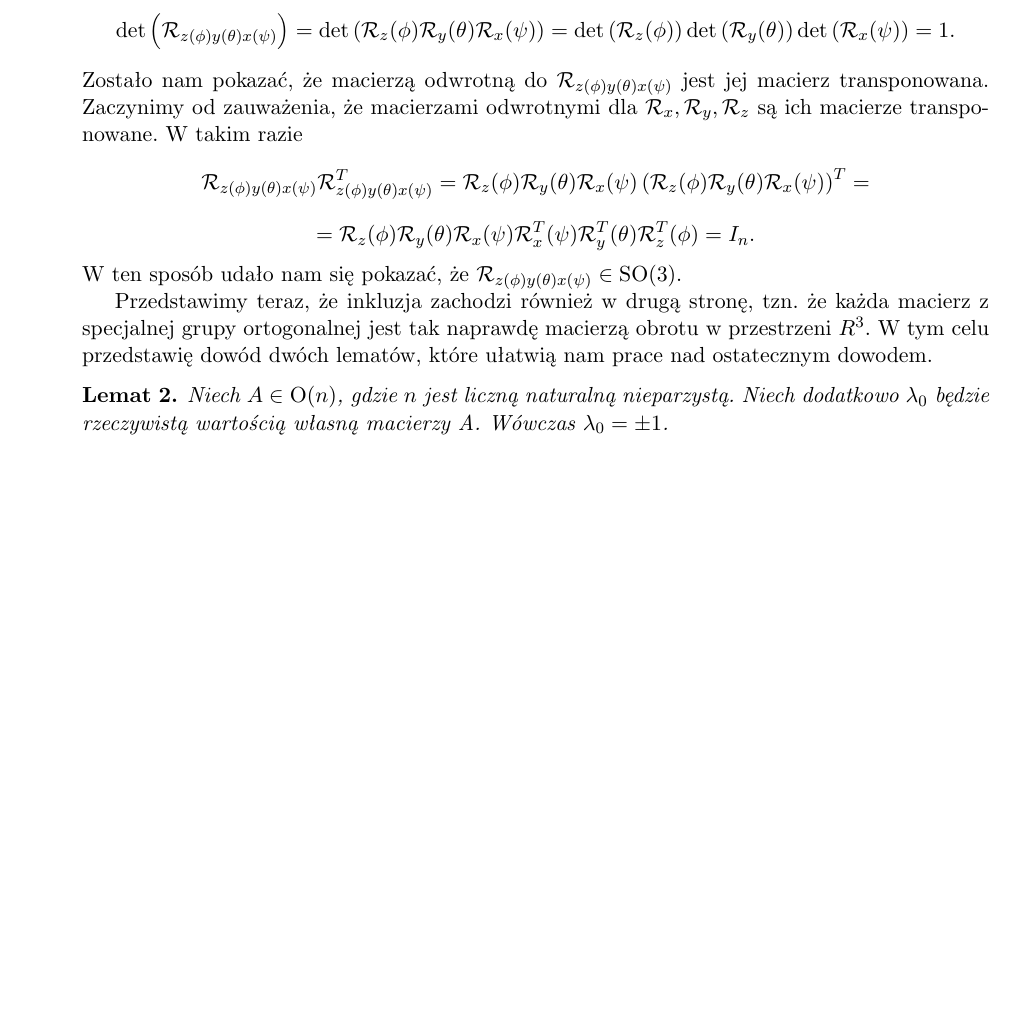
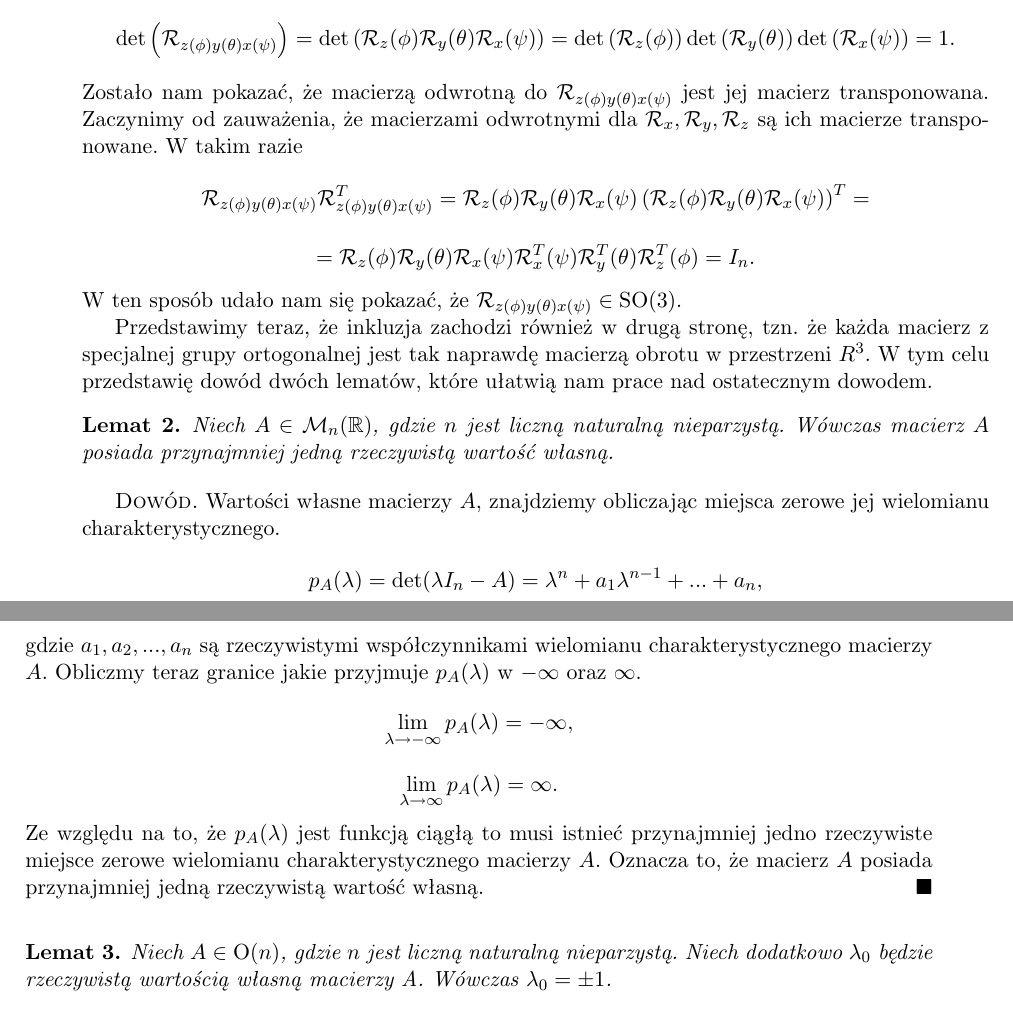
Before and after one commit to sroka99/MGR, a LaTeX document (Latex/TexMaker/mgrSzkic.tex): part of page 21 of 25 before the commit and two parts of pages 21 and 22 of 25 after it, the two joined at a grey line, cut so that both start at the same text, the shorter picture padded with empty space. Compiled offline with pdfLaTeX.

Commit message:
Update
Update

```diff
--- a/Latex/TexMaker/mgrSzkic.tex
+++ b/Latex/TexMaker/mgrSzkic.tex
@@ -1096,6 +1096,22 @@ W ten sposób udało nam się pokazać, że  $\mathcal{R}_{z(\phi)y(\theta)x(\ps
 Przedstawimy teraz, że inkluzja zachodzi również w drugą stronę, tzn. że każda macierz
 z specjalnej grupy ortogonalnej jest tak naprawdę macierzą obrotu w przestrzeni $R^3$.
 W tym celu przedstawię dowód dwóch lematów, które ułatwią nam prace nad ostatecznym dowodem.
+\begin{lem}\label{lematDolematuSO3}
+Niech $A\in\mathcal{M}_n(\mathbb{R})$, gdzie $n$ jest liczną naturalną nieparzystą.
+Wówczas macierz $A$ posiada przynajmniej jedną rzeczywistą wartość własną.
+\end{lem}
+\begin{dowod}
+Wartości własne macierzy $A$, znajdziemy obliczając miejsca zerowe jej wielomianu charakterystycznego.
+$$p_A(\lambda) = \det(\lambda I_n-A) = \lambda^n + a_1\lambda^{n-1}+...+a_n,$$
+gdzie $a_1,a_2,...,a_n$ są rzeczywistymi współczynnikami wielomianu charakterystycznego macierzy $A$.
+Obliczmy teraz granice jakie przyjmuje $p_A(\lambda)$ w $-\infty$ oraz $\infty$.
+$$\lim\limits_{\lambda\rightarrow -\infty} p_A(\lambda) = -\infty,$$
+$$\lim\limits_{\lambda\rightarrow \infty} p_A(\lambda) =  \infty.$$
+Ze względu na to, że $p_A(\lambda)$ jest funkcją ciągłą
+to musi istnieć przynajmniej jedno rzeczywiste miejsce
+zerowe wielomianu charakterystycznego macierzy $A$.
+Oznacza to, że macierz $A$ posiada przynajmniej jedną rzeczywistą wartość własną.
+\end{dowod}
 \begin{lem}\label{lematDolematuSO3_2}
 Niech $A\in\textup{O}(n)$, gdzie $n$ jest liczną naturalną nieparzystą. Niech dodatkowo
 $\lambda_0$ będzie rzeczywistą wartością własną macierzy A. Wówczas $\lambda_0 = \pm 1$.
```
Also changed, not shown: Latex/TexMaker/mgrSzkic.pdf, 3 other files.
